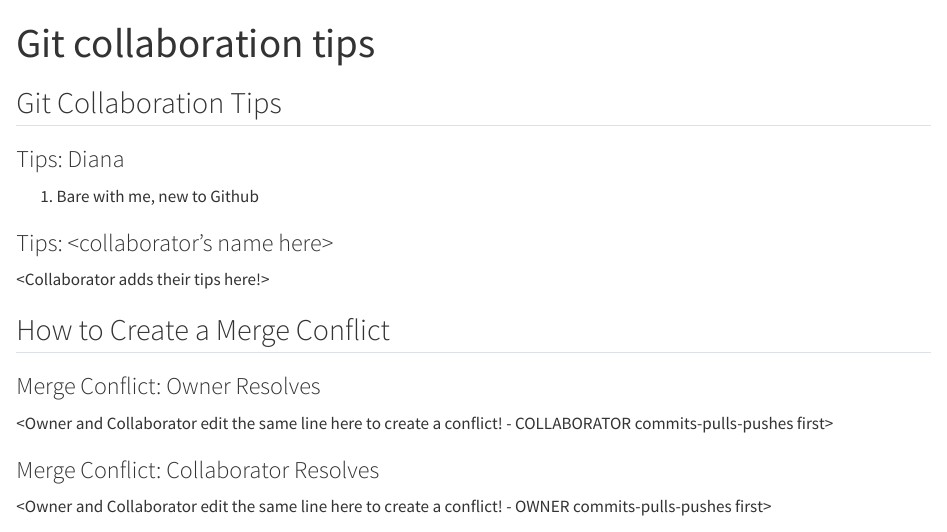
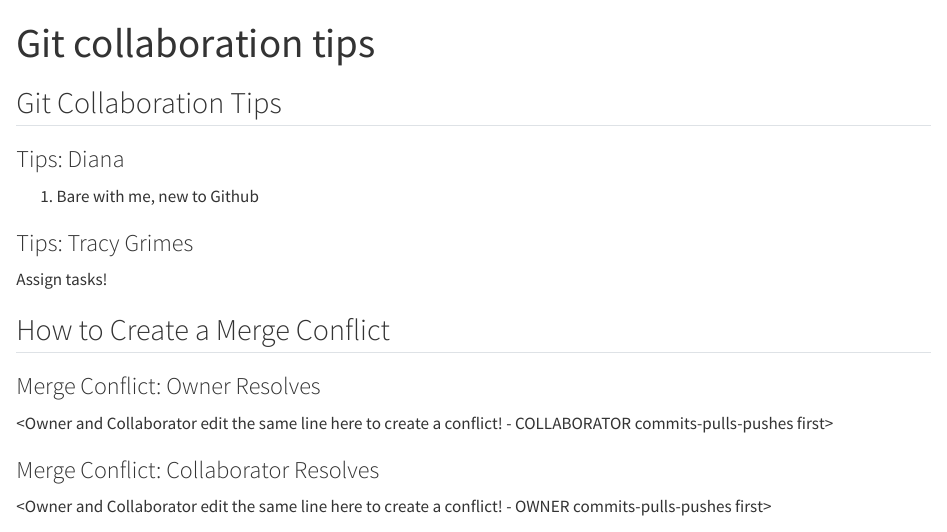
Before and after one commit to dianaverse/collaboration_github_test, a Quarto document (GitCollabTips.qmd): the page in a window 1100 px wide, from its top. Rendered offline with R 4.5, knitr and Pandoc in place of Quarto, with nearby package versions.

Commit message:
Readd Tracy Tips

```diff
--- a/GitCollabTips.qmd
+++ b/GitCollabTips.qmd
@@ -10,9 +10,9 @@ format: html
 
 1. Bare with me, new to Github
 
-### Tips: <collaborator's name here>
+### Tips: Tracy Grimes
 
-<Collaborator adds their tips here!>
+Assign tasks!
 
 ## How to Create a Merge Conflict
 
```
